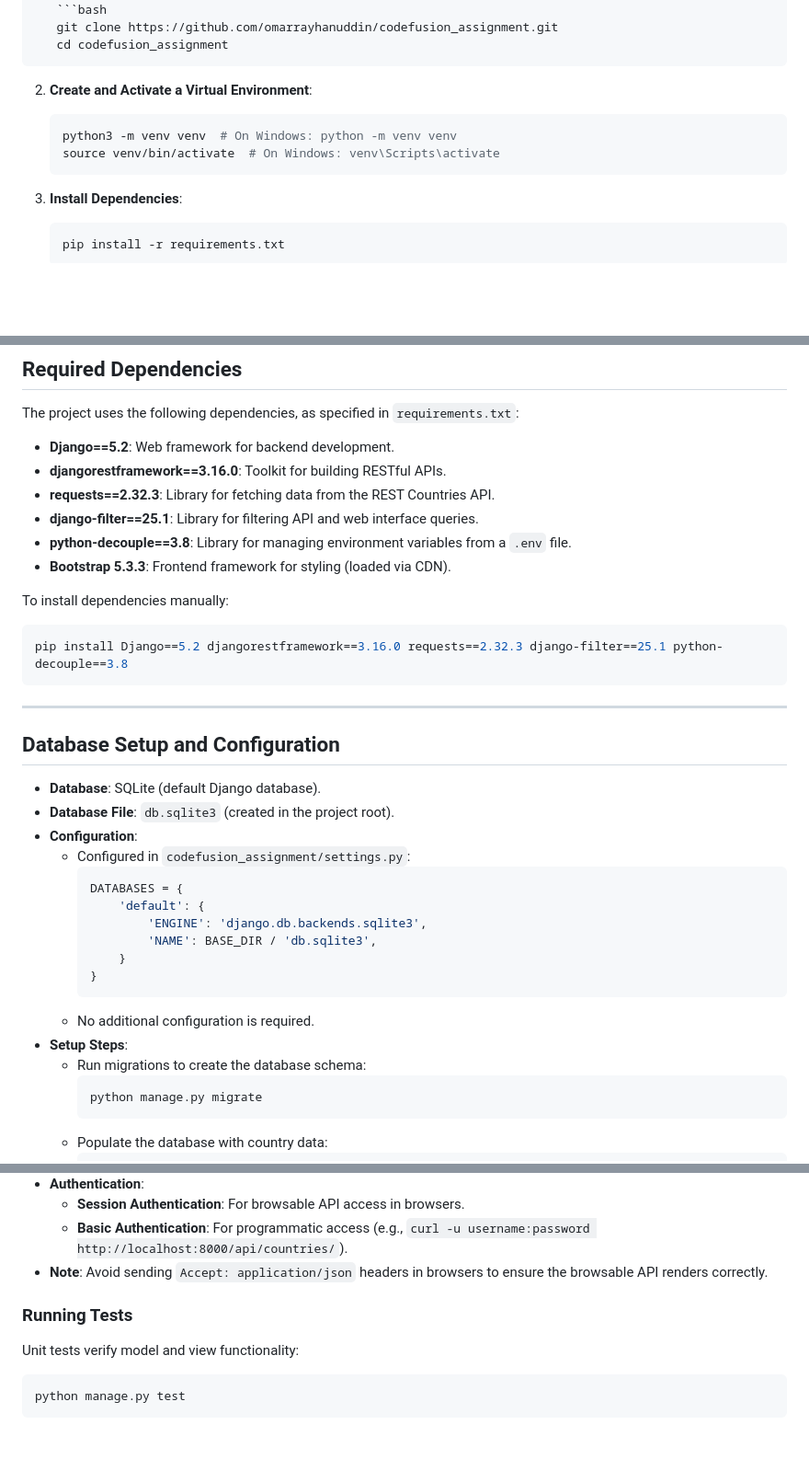
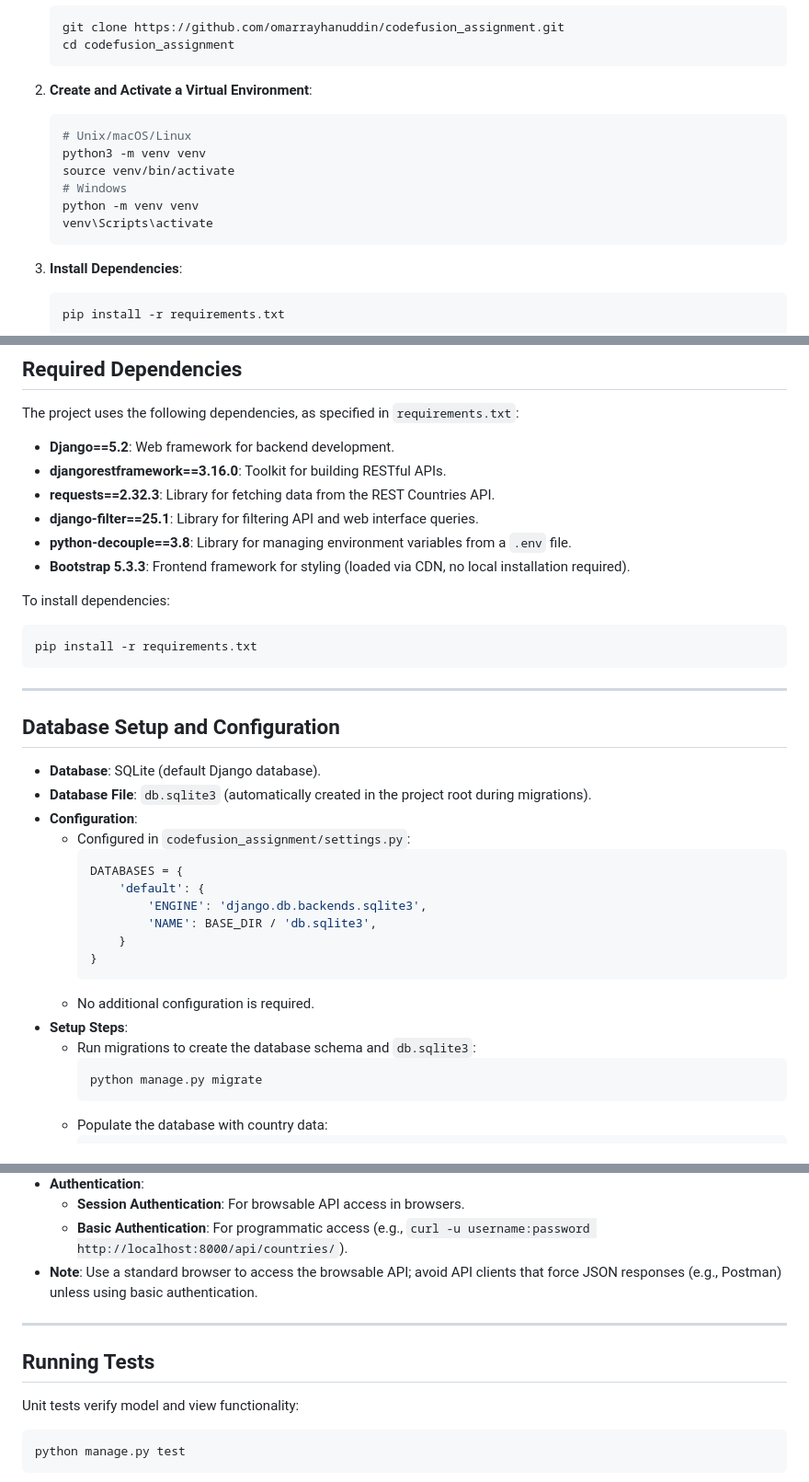
Before and after one commit to omarrayhanuddin/codefusion_assignment, a Markdown page: README.md, 3 parts joined by grey strips. Shown: that part at 92% size. Drawn GitHub-style; blank space fills up the shorter version.

````diff
--- a/README.md
+++ b/README.md
@@ -19,8 +30,12 @@ To set up and run the project locally, follow these steps:
 
 2. **Create and Activate a Virtual Environment**:
    ```bash
-   python3 -m venv venv  # On Windows: python -m venv venv
-   source venv/bin/activate  # On Windows: venv\Scripts\activate
+   # Unix/macOS/Linux
+   python3 -m venv venv
+   source venv/bin/activate
+   # Windows
+   python -m venv venv
+   venv\Scripts\activate
    ```
 
 3. **Install Dependencies**:
@@ -76,11 +92,11 @@ The project uses the following dependencies, as specified in `requirements.txt`:
 - **requests==2.32.3**: Library for fetching data from the REST Countries API.
 - **django-filter==25.1**: Library for filtering API and web interface queries.
 - **python-decouple==3.8**: Library for managing environment variables from a `.env` file.
-- **Bootstrap 5.3.3**: Frontend framework for styling (loaded via CDN).
+- **Bootstrap 5.3.3**: Frontend framework for styling (loaded via CDN, no local installation required).
 
-To install dependencies manually:
+To install dependencies:
 ```bash
-pip install Django==5.2 djangorestframework==3.16.0 requests==2.32.3 django-filter==25.1 python-decouple==3.8
+pip install -r requirements.txt
 ```
 
 ---
@@ -88,7 +104,7 @@ pip install Django==5.2 djangorestframework==3.16.0 requests==2.32.3 django-filt
 ## Database Setup and Configuration
 
 - **Database**: SQLite (default Django database).
-- **Database File**: `db.sqlite3` (created in the project root).
+- **Database File**: `db.sqlite3` (automatically created in the project root during migrations).
 - **Configuration**:
   - Configured in `codefusion_assignment/settings.py`:
     ```python
@@ -101,7 +117,7 @@ pip install Django==5.2 djangorestframework==3.16.0 requests==2.32.3 django-filt
     ```
   - No additional configuration is required.
 - **Setup Steps**:
-  - Run migrations to create the database schema:
+  - Run migrations to create the database schema and `db.sqlite3`:
     ```bash
     python manage.py migrate
     ```
@@ -152,9 +168,12 @@ With the server running (`python manage.py runserver`), access the application a
 - **Authentication**:
   - **Session Authentication**: For browsable API access in browsers.
   - **Basic Authentication**: For programmatic access (e.g., `curl -u username:password http://localhost:8000/api/countries/`).
-- **Note**: Avoid sending `Accept: application/json` headers in browsers to ensure the browsable API renders correctly.
+- **Note**: Use a standard browser to access the browsable API; avoid API clients that force JSON responses (e.g., Postman) unless using basic authentication.
 
-### Running Tests
+---
+
+## Running Tests
+
 Unit tests verify model and view functionality:
 ```bash
 python manage.py test
````
Also changed, not shown: other parts of README.md (+40 -4 lines).
